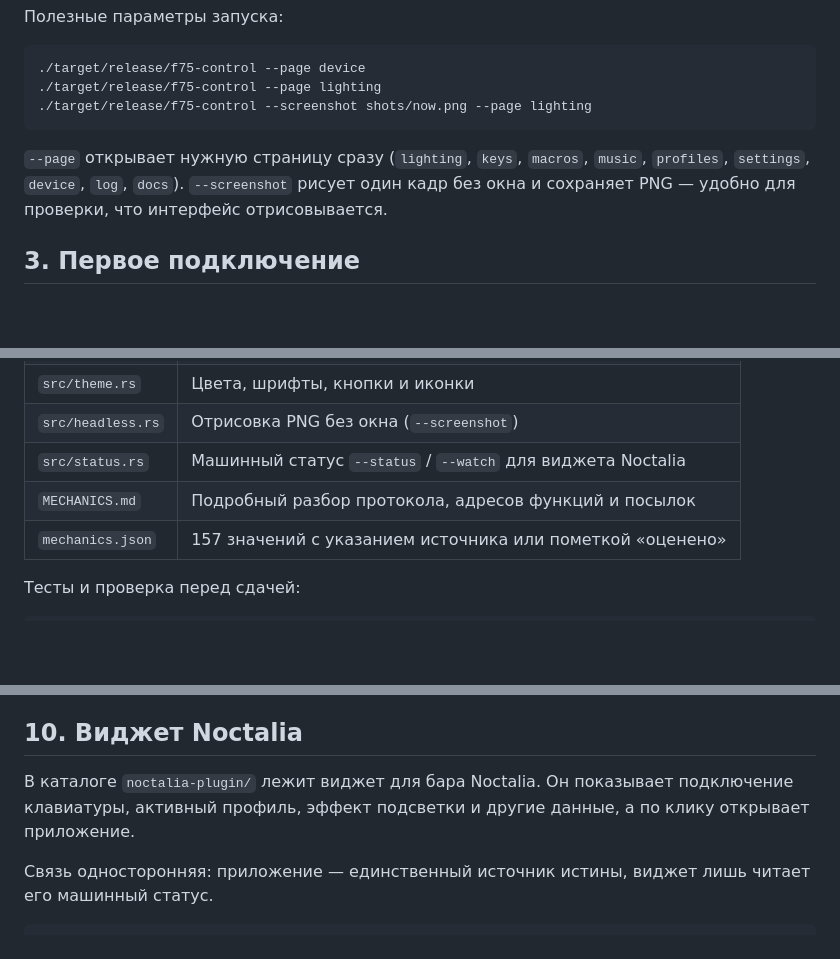
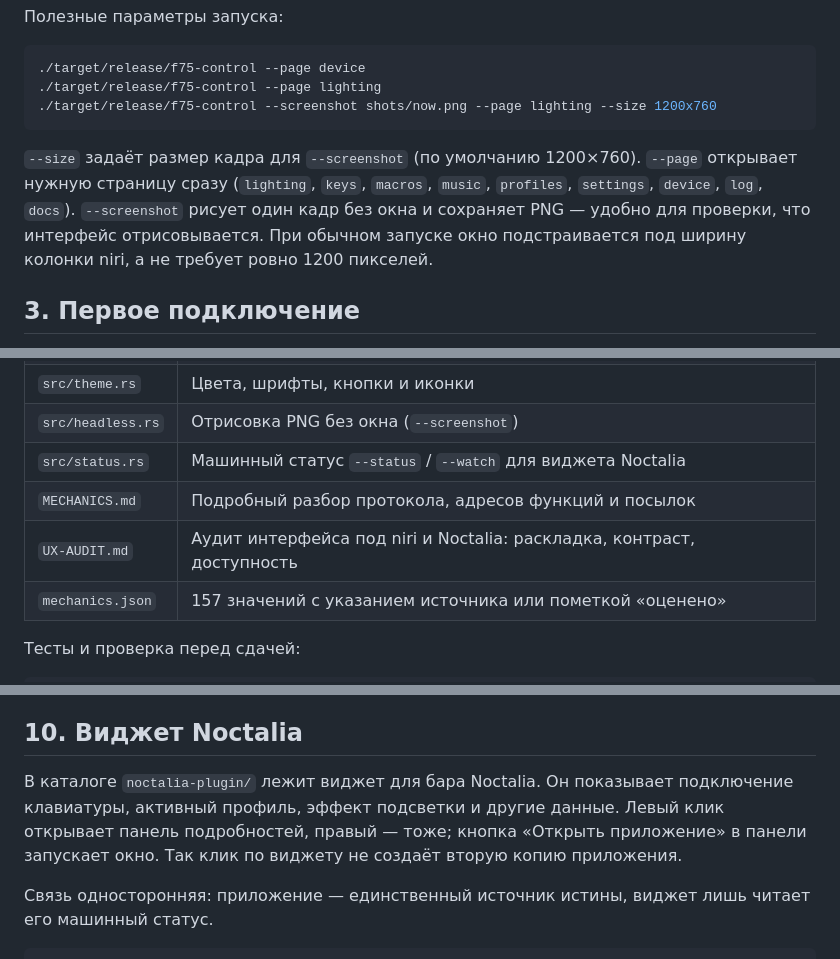
Before and after one commit to pbolkhovitin/aula-f75-linux, a Markdown page: README.md, 3 parts joined by grey strips. Drawn GitHub-style; blank space fills up the shorter version.

````diff
--- a/README.md
+++ b/README.md
@@ -45,13 +45,15 @@ cargo build --release
 ```bash
 ./target/release/f75-control --page device
 ./target/release/f75-control --page lighting
-./target/release/f75-control --screenshot shots/now.png --page lighting
+./target/release/f75-control --screenshot shots/now.png --page lighting --size 1200x760
 ```
 
+`--size` задаёт размер кадра для `--screenshot` (по умолчанию 1200×760).
 `--page` открывает нужную страницу сразу (`lighting`, `keys`, `macros`,
 `music`, `profiles`, `settings`, `device`, `log`, `docs`). `--screenshot` рисует один
 кадр без окна и сохраняет PNG — удобно для проверки, что интерфейс
-отрисовывается.
+отрисовывается. При обычном запуске окно подстраивается под ширину колонки
+niri, а не требует ровно 1200 пикселей.
 
 ## 3. Первое подключение
 
@@ -248,6 +250,7 @@ Enter. Кнопка **Сохранить скриптом** кладёт тот
 | `src/headless.rs` | Отрисовка PNG без окна (`--screenshot`) |
 | `src/status.rs` | Машинный статус `--status` / `--watch` для виджета Noctalia |
 | `MECHANICS.md` | Подробный разбор протокола, адресов функций и посылок |
+| `UX-AUDIT.md` | Аудит интерфейса под niri и Noctalia: раскладка, контраст, доступность |
 | `mechanics.json` | 157 значений с указанием источника или пометкой «оценено» |
 
 Тесты и проверка перед сдачей:
@@ -270,8 +273,10 @@ cargo build --release
 ## 10. Виджет Noctalia
 
 В каталоге `noctalia-plugin/` лежит виджет для бара Noctalia. Он показывает
-подключение клавиатуры, активный профиль, эффект подсветки и другие данные, а
-по клику открывает приложение.
+подключение клавиатуры, активный профиль, эффект подсветки и другие данные.
+Левый клик открывает панель подробностей, правый — тоже; кнопка «Открыть
+приложение» в панели запускает окно. Так клик по виджету не создаёт вторую
+копию приложения.
 
 Связь односторонняя: приложение — единственный источник истины, виджет лишь
 читает его машинный статус.
````
Also changed, not shown: other parts of README.md (+34 -2 lines), UX-AUDIT.md (added, +168 -0 lines), noctalia-plugin/README.md (+3 -3 lines), shots/device-ru.png, shots/keys.png, shots/lighting-ru.png, 11 other files.
